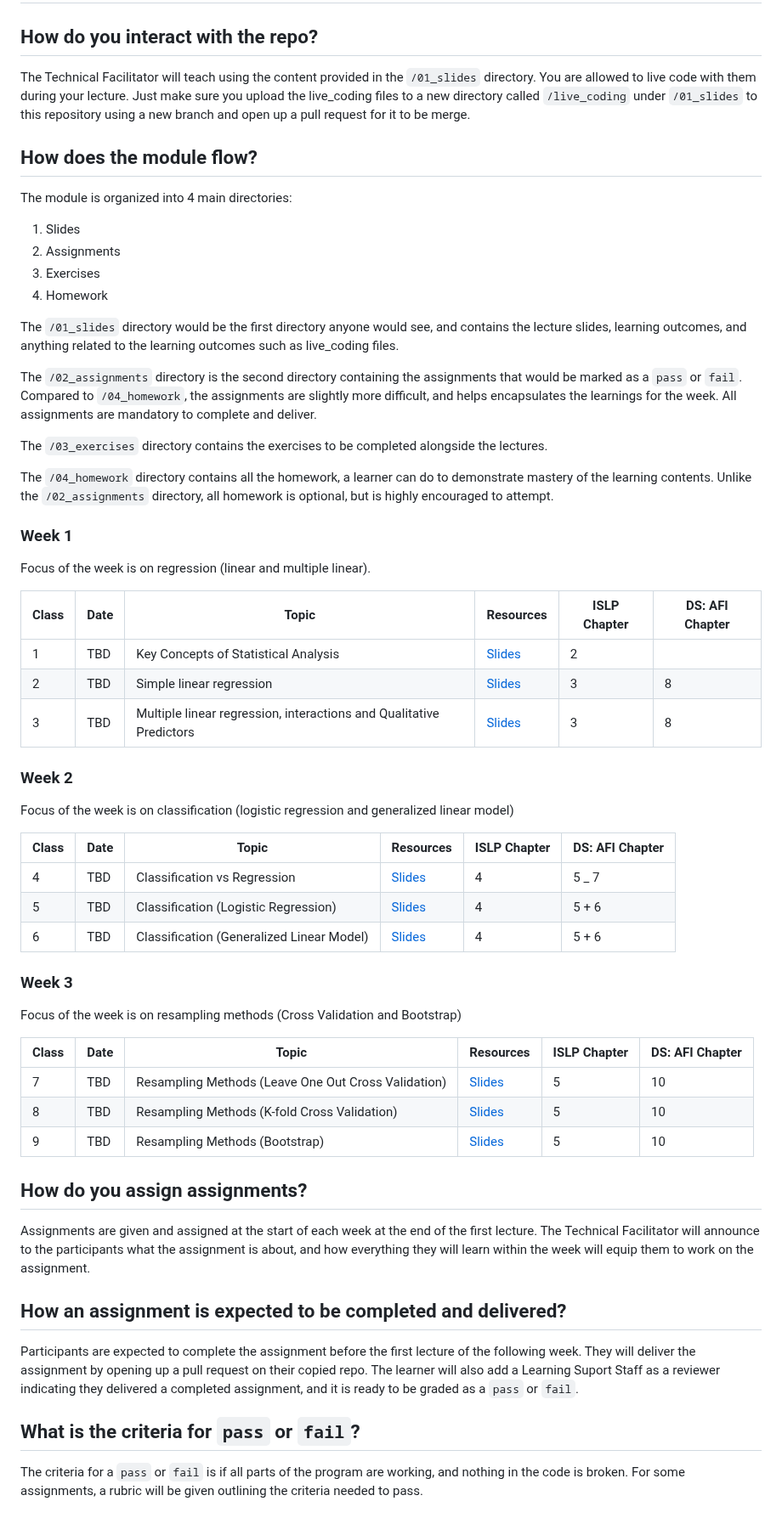
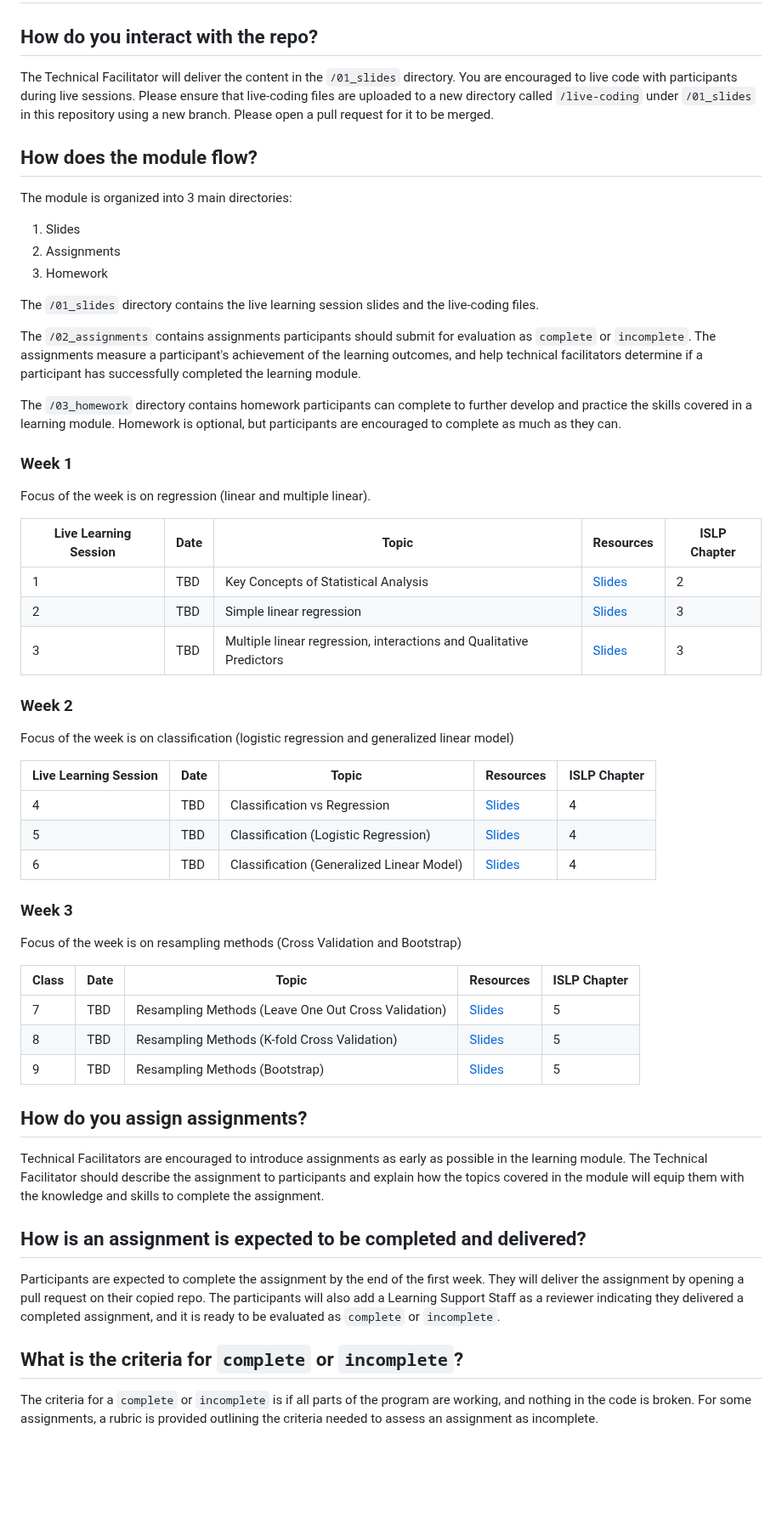
Before and after one commit to UofT-DSI/applying_statistical_concepts, a Markdown page: 05_instructional_team/README.md, the part around one of its changes. Shown at 85% size. Rendered like a GitHub page; blank space fills up the shorter version.

```diff
--- a/05_instructional_team/README.md
+++ b/05_instructional_team/README.md
@@ -1,59 +1,56 @@
 # Technical Facilitator Playbook
 
 ## How do you interact with the repo?
-The Technical Facilitator will teach using the content provided in the `/01_slides` directory. You are allowed to live code with them during your lecture. Just make sure you upload the live_coding files to a new directory called `/live_coding` under `/01_slides` to this repository using a new branch and open up a pull request for it to be merge.
+The Technical Facilitator will deliver the content in the `/01_slides` directory. You are encouraged to live code with participants during live sessions. Please ensure that live-coding files are uploaded to a new directory called `/live-coding` under `/01_slides` in this repository using a new branch. Please open a pull request for it to be merged.
 
 ## How does the module flow?
-The module is organized into 4 main directories:
+The module is organized into 3 main directories:
 1. Slides
 2. Assignments
-3. Exercises
-4. Homework
+3. Homework
 
-The `/01_slides` directory would be the first directory anyone would see, and contains the lecture slides, learning outcomes, and anything related to the learning outcomes such as live_coding files.
+The `/01_slides` directory contains the live learning session slides and the live-coding files.
 
-The `/02_assignments` directory is the second directory containing the assignments that would be marked as a `pass` or `fail`. Compared to `/04_homework`, the assignments are slightly more difficult, and helps encapsulates the learnings for the week. All assignments are mandatory to complete and deliver.
+The `/02_assignments` contains assignments participants should submit for evaluation as  `complete` or `incomplete`. The assignments measure a participant's achievement of the learning outcomes, and help technical facilitators determine if a participant has successfully completed the learning module.
 
-The `/03_exercises` directory contains the exercises to be completed alongside the lectures.
-
-The `/04_homework` directory contains all the homework, a learner can do to demonstrate mastery of the learning contents. Unlike the `/02_assignments` directory, all homework is optional, but is highly encouraged to attempt.
+The `/03_homework` directory contains homework participants can complete to further develop and practice the skills covered in a learning module. Homework is optional, but participants are encouraged to complete as much as they can.
 
 ### Week 1
 
 Focus of the week is on regression (linear and multiple linear).
 
-| Class  | Date   | Topic                                                 |  Resources | ISLP Chapter | DS: AFI Chapter |
-|--------|--------|-------------------------------------------------------|------------| -------------|-----------------|
-| 1      | TBD    | Key Concepts of Statistical Analysis                  | [Slides](../01_slides/1_statistical_learning.pdf)                      | 2 |  |
-| 2      | TBD    | Simple linear regression                              | [Slides](../01_slides/2_linear_regression.pdf)                         | 3 | 8 |
-| 3      | TBD    | Multiple linear regression, interactions and Qualitative Predictors  | [Slides](../01_slides/3_multiple_linear_regression.pdf) | 3 | 8 |
+| Live Learning Session  | Date   | Topic                                                 |  Resources | ISLP Chapter |
+|--------|--------|-------------------------------------------------------|------------| -------------|
+| 1      | TBD    | Key Concepts of Statistical Analysis                  | [Slides](../01_slides/1_statistical_learning.pdf)                      | 2 |
+| 2      | TBD    | Simple linear regression                              | [Slides](../01_slides/2_linear_regression.pdf)                         | 3 |
+| 3      | TBD    | Multiple linear regression, interactions and Qualitative Predictors  | [Slides](../01_slides/3_multiple_linear_regression.pdf) | 3 |
 
 ### Week 2
 
 Focus of the week is on classification (logistic regression and generalized linear model)
 
-| Class  | Date   | Topic                                                 |  Resources | ISLP Chapter | DS: AFI Chapter |
-|--------|--------|-------------------------------------------------------|------------| -------------|-----------------|
-| 4      | TBD    | Classification vs Regression                          | [Slides](../01_slides/4_classification.pdf)                            | 4 | 5 _ 7 |
-| 5      | TBD    | Classification (Logistic Regression)                | [Slides](../01_slides/5_logistic_regression.pdf)                       | 4 | 5 + 6 |
-| 6      | TBD    | Classification (Generalized Linear Model)             | [Slides](../01_slides/6_generalized_linear_models.pdf)                 | 4 | 5 + 6 |
+| Live Learning Session  | Date   | Topic                                                 |  Resources | ISLP Chapter |
+|--------|--------|-------------------------------------------------------|------------| -------------|
+| 4      | TBD    | Classification vs Regression                          | [Slides](../01_slides/4_classification.pdf)                            | 4 |
+| 5      | TBD    | Classification (Logistic Regression)                | [Slides](../01_slides/5_logistic_regression.pdf)                       | 4 |
+| 6      | TBD    | Classification (Generalized Linear Model)             | [Slides](../01_slides/6_generalized_linear_models.pdf)                 | 4 |
 
 ### Week 3
 
 Focus of the week is on resampling methods (Cross Validation and Bootstrap)
 
-| Class  | Date   | Topic                                                 |  Resources | ISLP Chapter | DS: AFI Chapter |
-|--------|--------|-------------------------------------------------------|------------| -------------|-----------------|
-| 7      | TBD    | Resampling Methods (Leave One Out Cross Validation)   |  [Slides](../01_slides/7_leave_one_out_cross_validation.pdf)           | 5 | 10 |
-| 8      | TBD    | Resampling Methods (K-fold Cross Validation)          | [Slides](../01_slides/8_k_fold_cross_validation.pdf)                   | 5 | 10 |
-| 9      | TBD    | Resampling Methods (Bootstrap)                        | [Slides](../01_slides/9_the_bootstrap.pdf)                             | 5 | 10 |
+| Class  | Date   | Topic                                                 |  Resources | ISLP Chapter |
+|--------|--------|-------------------------------------------------------|------------| -------------|
+| 7      | TBD    | Resampling Methods (Leave One Out Cross Validation)   |  [Slides](../01_slides/7_leave_one_out_cross_validation.pdf)           | 5 |
+| 8      | TBD    | Resampling Methods (K-fold Cross Validation)          | [Slides](../01_slides/8_k_fold_cross_validation.pdf)                   | 5 |
+| 9      | TBD    | Resampling Methods (Bootstrap)                        | [Slides](../01_slides/9_the_bootstrap.pdf)                             | 5 |
 
 ## How do you assign assignments?
-Assignments are given and assigned at the start of each week at the end of the first lecture. The Technical Facilitator will announce to the participants what the assignment is about, and how everything they will learn within the week will equip them to work on the assignment.
+Technical Facilitators are encouraged to introduce assignments as early as possible in the learning module. The Technical Facilitator should describe the assignment to participants and explain how the topics covered in the module will equip them with the knowledge and skills to complete the assignment.
 
-## How an assignment is expected to be completed and delivered?
-Participants are expected to complete the assignment before the first lecture of the following week. They will deliver the assignment by opening up a pull request on their copied repo. The learner will also add a Learning Suport Staff as a reviewer indicating they delivered a completed assignment, and it is ready to be graded as a `pass` or `fail`.
+## How is an assignment is expected to be completed and delivered?
+Participants are expected to complete the assignment by the end of the first week. They will deliver the assignment by opening a pull request on their copied repo. The participants will also add a Learning Support Staff as a reviewer indicating they delivered a completed assignment, and it is ready to be evaluated as `complete` or `incomplete`.
 
-## What is the criteria for `pass` or `fail`?
-The criteria for a `pass` or `fail` is if all parts of the program are working, and nothing in the code is broken. For some assignments, a rubric will be given outlining the criteria needed to pass.
+## What is the criteria for `complete` or `incomplete`?
+The criteria for a `complete` or `incomplete` is if all parts of the program are working, and nothing in the code is broken. For some assignments, a rubric is provided outlining the criteria needed to assess an assignment as incomplete.
 
```
Also changed, not shown: other parts of 05_instructional_team/README.md (+10 -6 lines).
